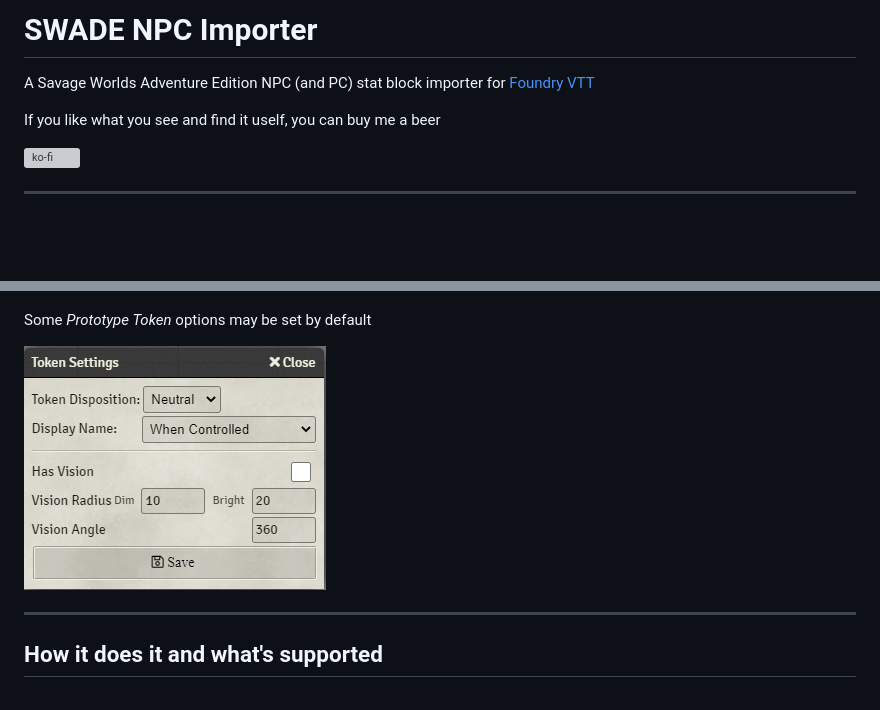
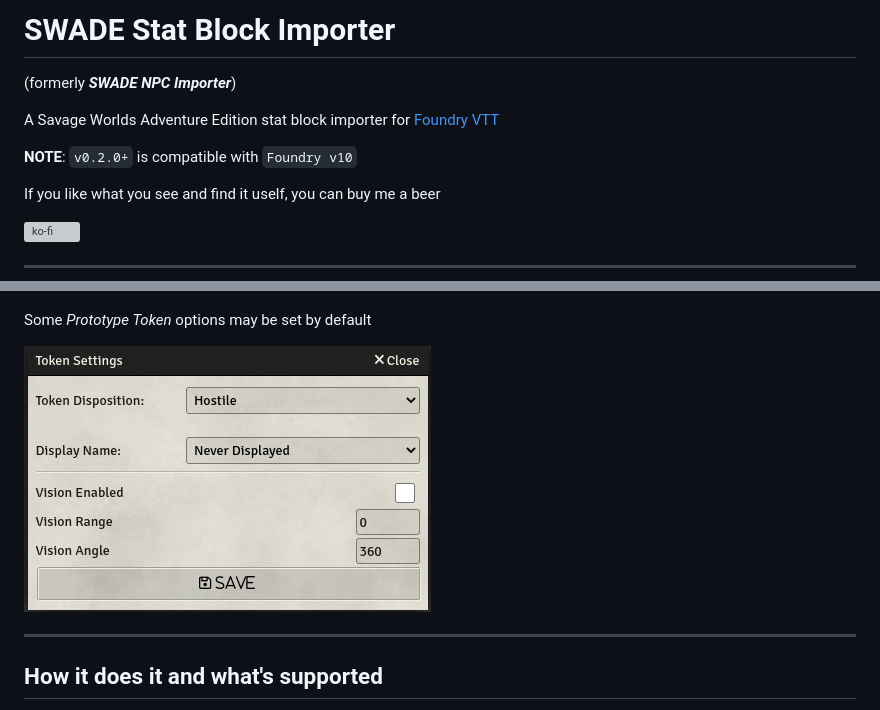
Before and after one commit to arnonram/swade-npc-importer, a Markdown page: README.md, 2 parts joined by grey strips. Rendered like a GitHub page; pictures changed too: readme_images/NpcImporterSettingsTokenSettings.png; blank space fills up the shorter version; grey boxes are pictures that could not be loaded.

```diff
--- a/README.md
+++ b/README.md
@@ -1,6 +1,10 @@
-# SWADE NPC Importer
+# SWADE Stat Block Importer
 
-A Savage Worlds Adventure Edition NPC (and PC) stat block importer for [Foundry VTT](https://foundryvtt.com)
+(formerly **_SWADE NPC Importer_**)
+
+A Savage Worlds Adventure Edition stat block importer for [Foundry VTT](https://foundryvtt.com)
+
+**NOTE**: `v0.2.0+` is compatible with `Foundry v10`
 
 If you like what you see and find it uself, you can buy me a beer
 
```
Also changed, not shown: other parts of README.md (+1 -1 lines), readme_images/ActorImportDialogue.png, readme_images/ActorImporterButton.png, readme_images/NpcImporterSettings.png, 5 other files.
